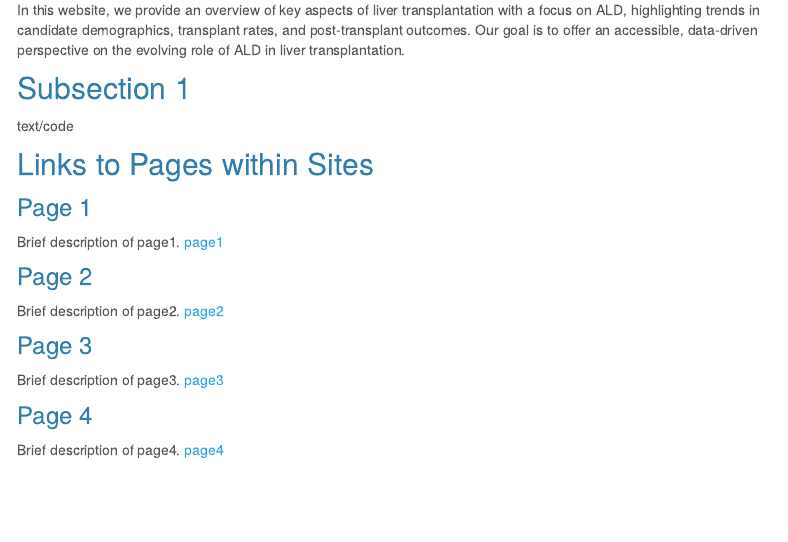
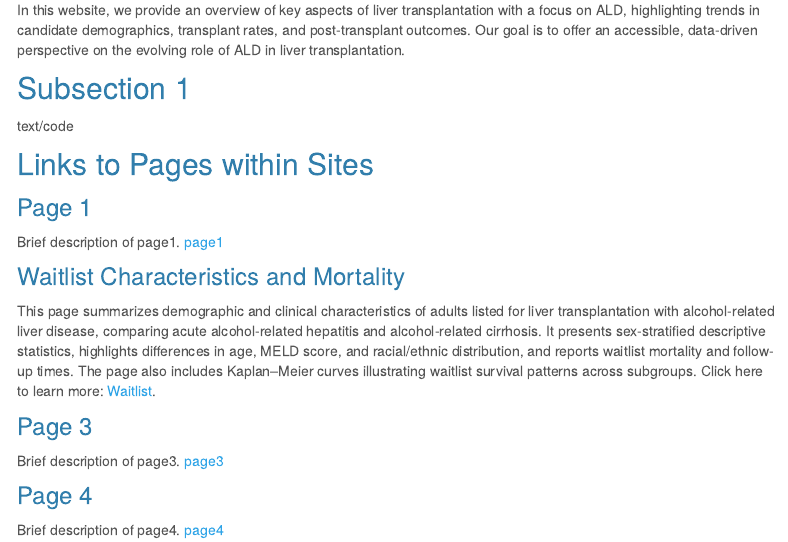
Before and after one commit to dmb2257/final_project.github.io, an R Markdown document (index.Rmd): the page in a window 1100 px wide, from 390 px down. The pictures show the output file index.html that the author committed with the source, opened offline; library style sheets and scripts come from the installed R packages; menus at the side of the page are left out.

Commit message:
writing a description for page 2 and re-naming it to "Waitlist"

```diff
--- a/index.Rmd
+++ b/index.Rmd
@@ -23,9 +23,8 @@ text/code
 Brief description of page1.
 [page1](page1.html)
 
-### Page 2
-Brief description of page2.
-[page2](page2.html)
+### Waitlist Characteristics and Mortality
+This page summarizes demographic and clinical characteristics of adults listed for liver transplantation with alcohol-related liver disease, comparing acute alcohol-related hepatitis and alcohol-related cirrhosis. It presents sex-stratified descriptive statistics, highlights differences in age, MELD score, and racial/ethnic distribution, and reports waitlist mortality and follow-up times. The page also includes Kaplan–Meier curves illustrating waitlist survival patterns across subgroups. Click here to learn more: [Waitlist](page2.html).
 
 ### Page 3
 Brief description of page3.
```
Also changed, not shown: index.html.
